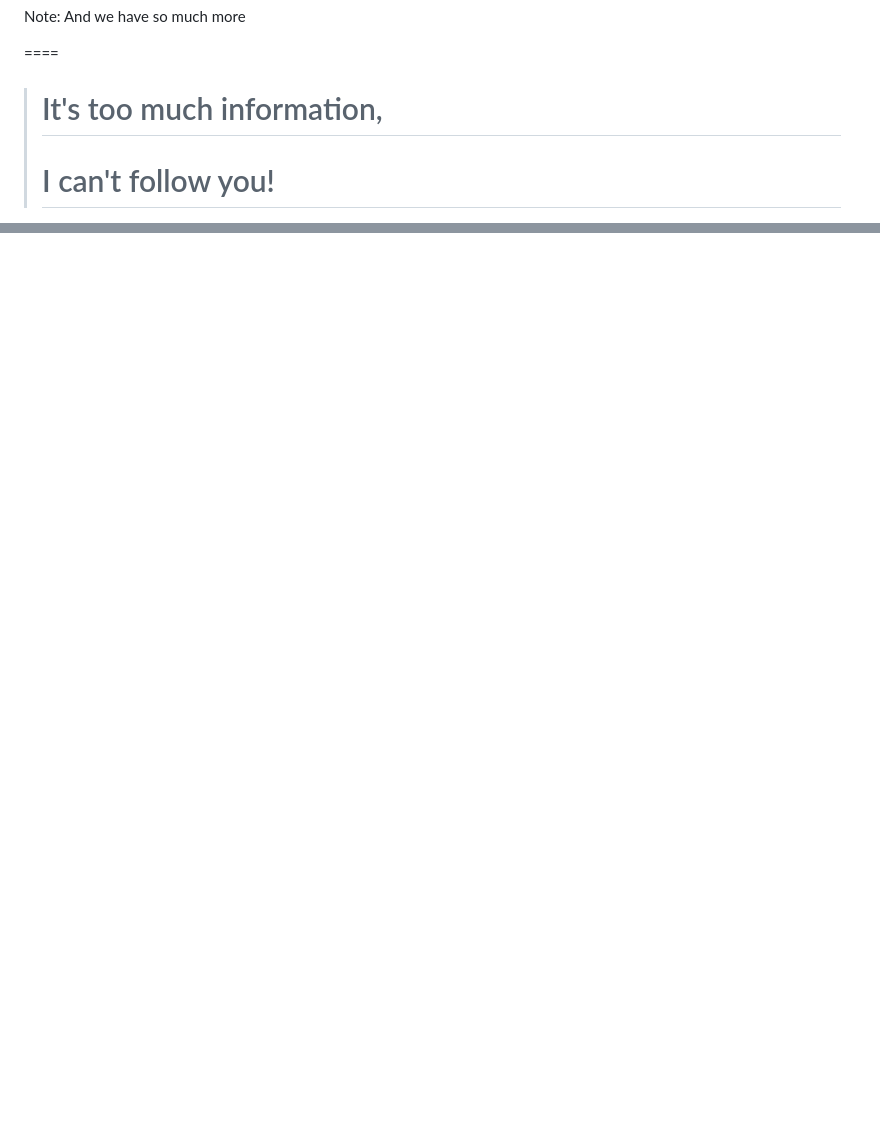
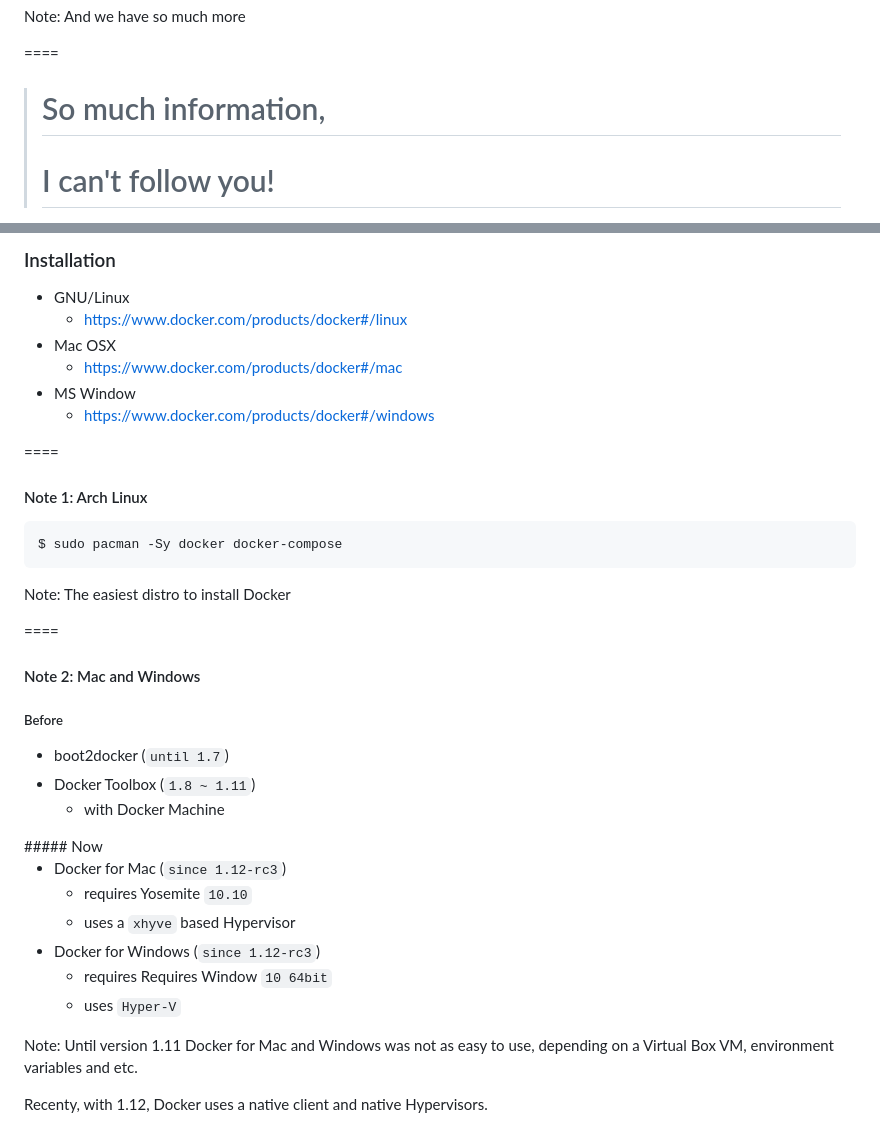
Before and after one commit to paulodiovani/slides-docker-for-lazy-people, a Markdown page: content.md, 2 parts joined by grey strips. Rendered like a GitHub page; blank space fills up the shorter version.

````diff
--- a/content.md
+++ b/content.md
@@ -110,7 +110,7 @@ And we have so much more
 
 ====
 
-> # It's too much information,
+> # So much information,
 > # I can't follow you!
 
 Note:
@@ -156,0 +234,47 @@ In short, this is why
+### Installation
+
+- GNU/Linux
+  + https://www.docker.com/products/docker#/linux
+- Mac OSX
+  + https://www.docker.com/products/docker#/mac
+- MS Window
+  + https://www.docker.com/products/docker#/windows
+
+====
+
+#### Note 1: Arch Linux
+
+```bash
+$ sudo pacman -Sy docker docker-compose
+```
+
+Note:
+The easiest distro to install Docker
+
+====
+
+#### Note 2: Mac and Windows
+
+##### Before
+
+- boot2docker (`until 1.7`)
+- Docker Toolbox (`1.8 ~ 1.11`)
+  - with Docker Machine
+
+<p></p>
+##### Now
+
+- Docker for Mac (`since 1.12-rc3`)
+  + requires Yosemite `10.10`
+  + uses a `xhyve` based Hypervisor
+- Docker for Windows (`since 1.12-rc3`)
+  + requires Requires Window `10 64bit`
+  + uses `Hyper-V`
+
+Note:
+Until version 1.11 Docker for Mac and Windows
+was not as easy to use, depending on a Virtual Box
+VM, environment variables and etc.
+
+Recenty, with 1.12, Docker uses a native client
+and native Hypervisors.
````
Also changed, not shown: other parts of content.md (+78 -1 lines), img/docker-logo.png (added).
